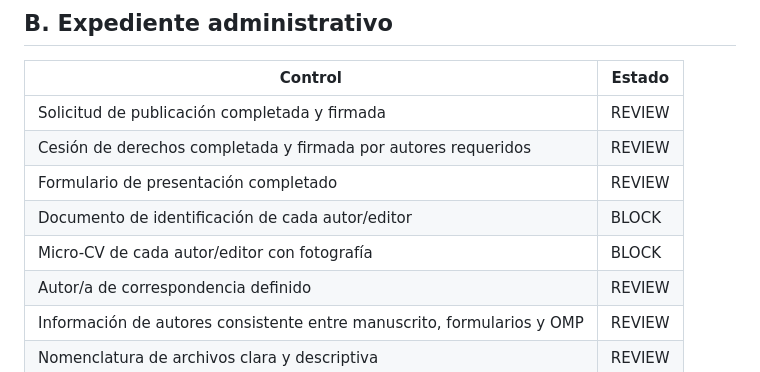
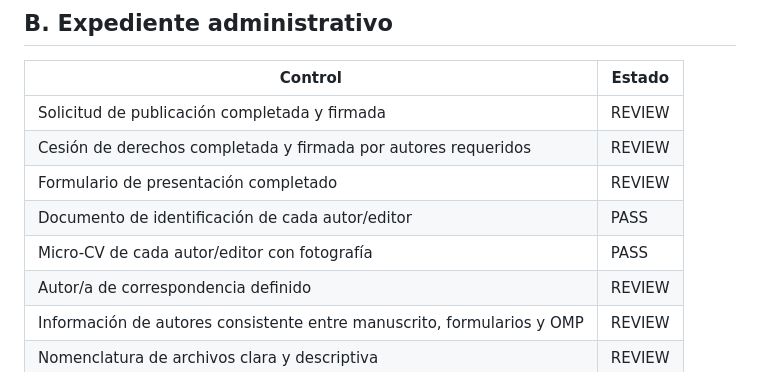
Before and after one commit to josevicente1980/Guia_investigacion_2026, a Markdown page: 00_conocimiento_editorial/CHECKLIST_PAQUETE_ENVIO_UNL.md, the part around the change. Rendered like a GitHub page.

Commit message:
docs: actualizar expediente de autores recibido

```diff
--- a/00_conocimiento_editorial/CHECKLIST_PAQUETE_ENVIO_UNL.md
+++ b/00_conocimiento_editorial/CHECKLIST_PAQUETE_ENVIO_UNL.md
@@ -31,8 +31,8 @@ Estados permitidos: **PASS**, **REVIEW**, **BLOCK**.
 | Solicitud de publicación completada y firmada | REVIEW |
 | Cesión de derechos completada y firmada por autores requeridos | REVIEW |
 | Formulario de presentación completado | REVIEW |
-| Documento de identificación de cada autor/editor | BLOCK |
-| Micro-CV de cada autor/editor con fotografía | BLOCK |
+| Documento de identificación de cada autor/editor | PASS |
+| Micro-CV de cada autor/editor con fotografía | PASS |
 | Autor/a de correspondencia definido | REVIEW |
 | Información de autores consistente entre manuscrito, formularios y OMP | REVIEW |
 | Nomenclatura de archivos clara y descriptiva | REVIEW |
```
